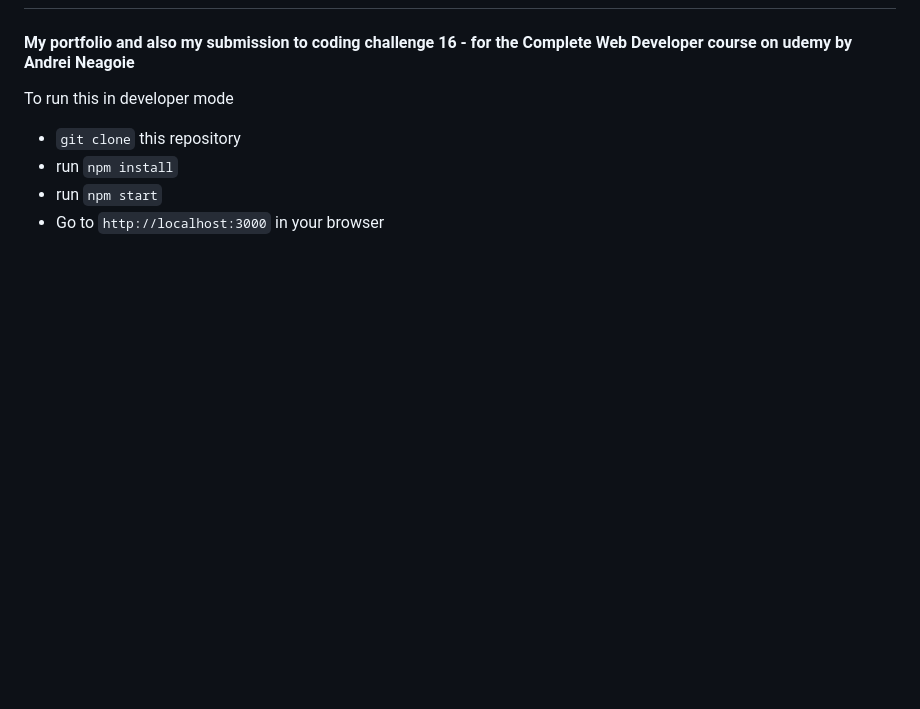
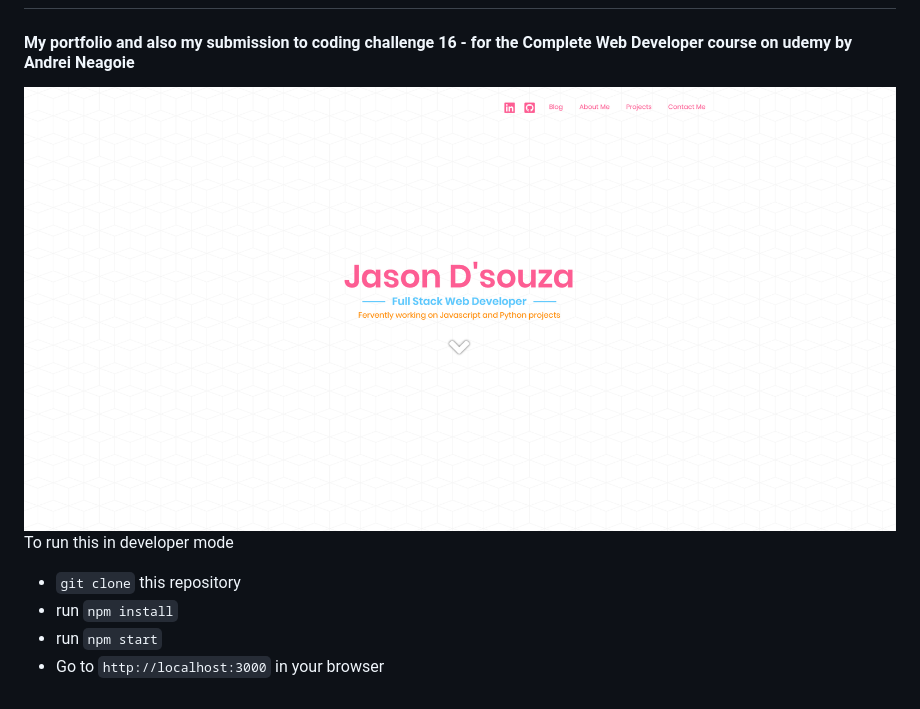
Before and after one commit to jvdsouza/My-Portfolio, a Markdown page: README.md, the part around the change. GitHub-like rendering; pictures changed too: front-page.png (added); blank space fills up the shorter version.

Commit message:
added landing page image to readme.md

```diff
--- a/README.md
+++ b/README.md
@@ -1,6 +1,8 @@
 <h1>My Portfolio</h1>
 
 <h4>My portfolio and also my submission to coding challenge 16 - for the Complete Web Developer course on udemy by Andrei Neagoie</h4>
+
+<img src="front-page.png"/>
 
 <p>
 <span>To run this in developer mode</span>
```
